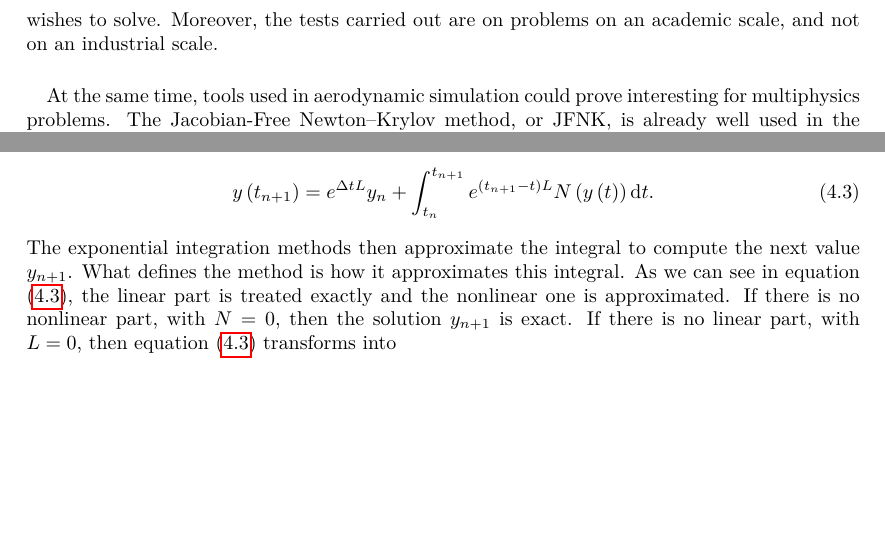
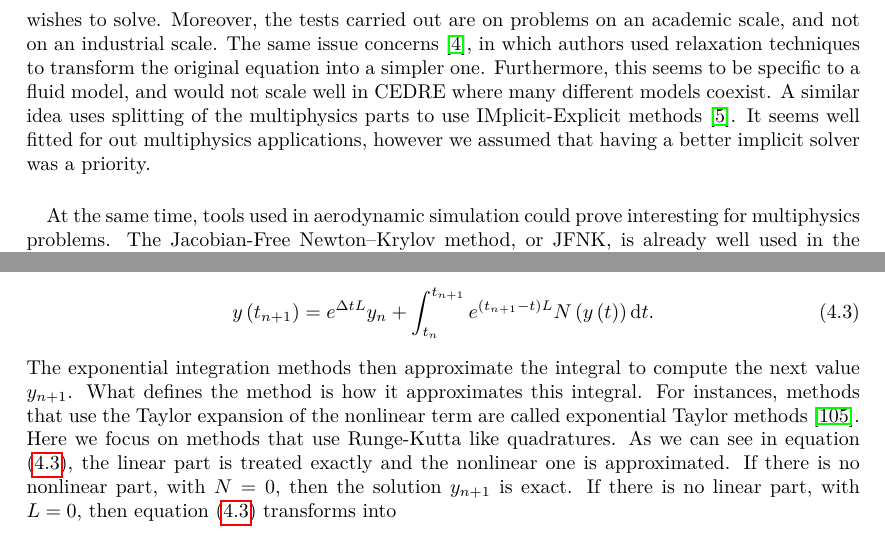
Before and after one commit to pierreXVI/thesis, a LaTeX thesis (main.tex, which reads 4.tex, introduction.tex): two parts of pages 6 and 71 of 117 before the commit and two parts of pages 6 and 71 of 118 after it, joined at a grey line, cut so that both start at the same text, the shorter picture padded with empty space. Compiled offline with pdfLaTeX.

Commit message:
Add bib entries

```diff
--- a/4.tex
+++ b/4.tex
@@ -81,6 +82,8 @@
     \end{equation}
     The exponential integration methods then approximate the integral to compute the next value $y_{n+1}$.
     What defines the method is how it approximates this integral.
+    For instances, methods that use the Taylor expansion of the nonlinear term are called exponential Taylor methods \cite{KoskelaOstermann2013}.
+    Here we focus on methods that use Runge-Kutta like quadratures.
     As we can see in equation (\ref{eq:ode_int}), the linear part is treated exactly and the nonlinear one is approximated.
     If there is no nonlinear part, with $N = 0$, then the solution $y_{n+1}$ is exact.
     If there is no linear part, with $L = 0$, then equation (\ref{eq:ode_int}) transforms into
--- a/introduction.tex
+++ b/introduction.tex
@@ -65,6 +65,10 @@
     By implementing their method on two simple coupling problems, they finally showed the value of their method compared to the more standard method.
     If this method is well fitted for their calculations, it is however only implemented for simple problems, less complex than the multiphysics problems that CEDRE wishes to solve.
     Moreover, the tests carried out are on problems on an academic scale, and not on an industrial scale.
+    The same issue concerns \cite{CouletteFranckHelluyEtAl2019}, in which authors used relaxation techniques to transform the original equation into a simpler one.
+    Furthermore, this seems to be specific to a fluid model, and would not scale well in CEDRE where many different models coexist.
+    A similar idea uses splitting of the multiphysics parts to use IMplicit-Explicit methods \cite{HuangPaznerPerssonEtAl2020}.
+    It seems well fitted for out multiphysics applications, however we assumed that having a better implicit solver was a priority.
 
     \paragraph{}
     At the same time, tools used in aerodynamic simulation could prove interesting for multiphysics problems.
```
Also changed, not shown: 1.tex (+1 -1 lines), main.tex (+2 -5 lines), 4.tex (1 more changed lines).
